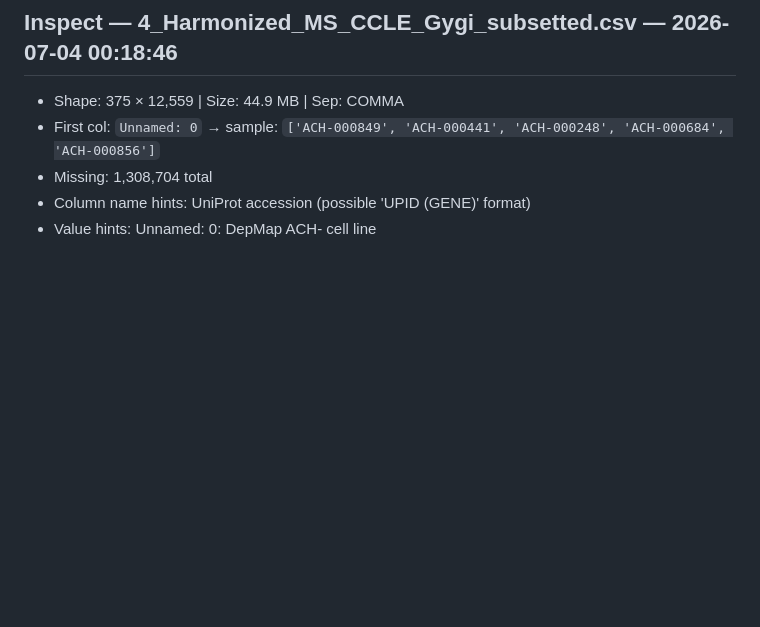
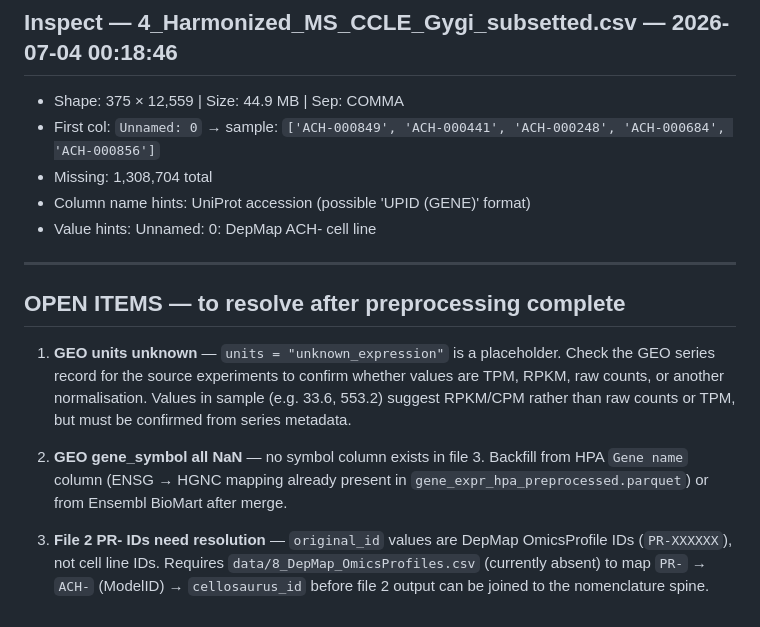
Before and after one commit to ishaan-bhalla/cellselector-omics, a Markdown page: docs/progress_log.md, the part around the change. Rendered like a GitHub page; blank space fills up the shorter version.

```diff
--- a/docs/progress_log.md
+++ b/docs/progress_log.md
@@ -44,3 +44,22 @@
 - Missing: 1,308,704 total
 - Column name hints: UniProt accession (possible 'UPID (GENE)' format)
 - Value hints: Unnamed: 0: DepMap ACH- cell line
+
+---
+
+## OPEN ITEMS — to resolve after preprocessing complete
+
+1. **GEO units unknown** — `units = "unknown_expression"` is a placeholder.
+   Check the GEO series record for the source experiments to confirm whether
+   values are TPM, RPKM, raw counts, or another normalisation.
+   Values in sample (e.g. 33.6, 553.2) suggest RPKM/CPM rather than raw counts
+   or TPM, but must be confirmed from series metadata.
+
+2. **GEO gene_symbol all NaN** — no symbol column exists in file 3.
+   Backfill from HPA `Gene name` column (ENSG → HGNC mapping already present
+   in `gene_expr_hpa_preprocessed.parquet`) or from Ensembl BioMart after merge.
+
+3. **File 2 PR- IDs need resolution** — `original_id` values are DepMap OmicsProfile
+   IDs (`PR-XXXXXX`), not cell line IDs. Requires `data/8_DepMap_OmicsProfiles.csv`
+   (currently absent) to map `PR-` → `ACH-` (ModelID) → `cellosaurus_id` before
+   file 2 output can be joined to the nomenclature spine.
```
